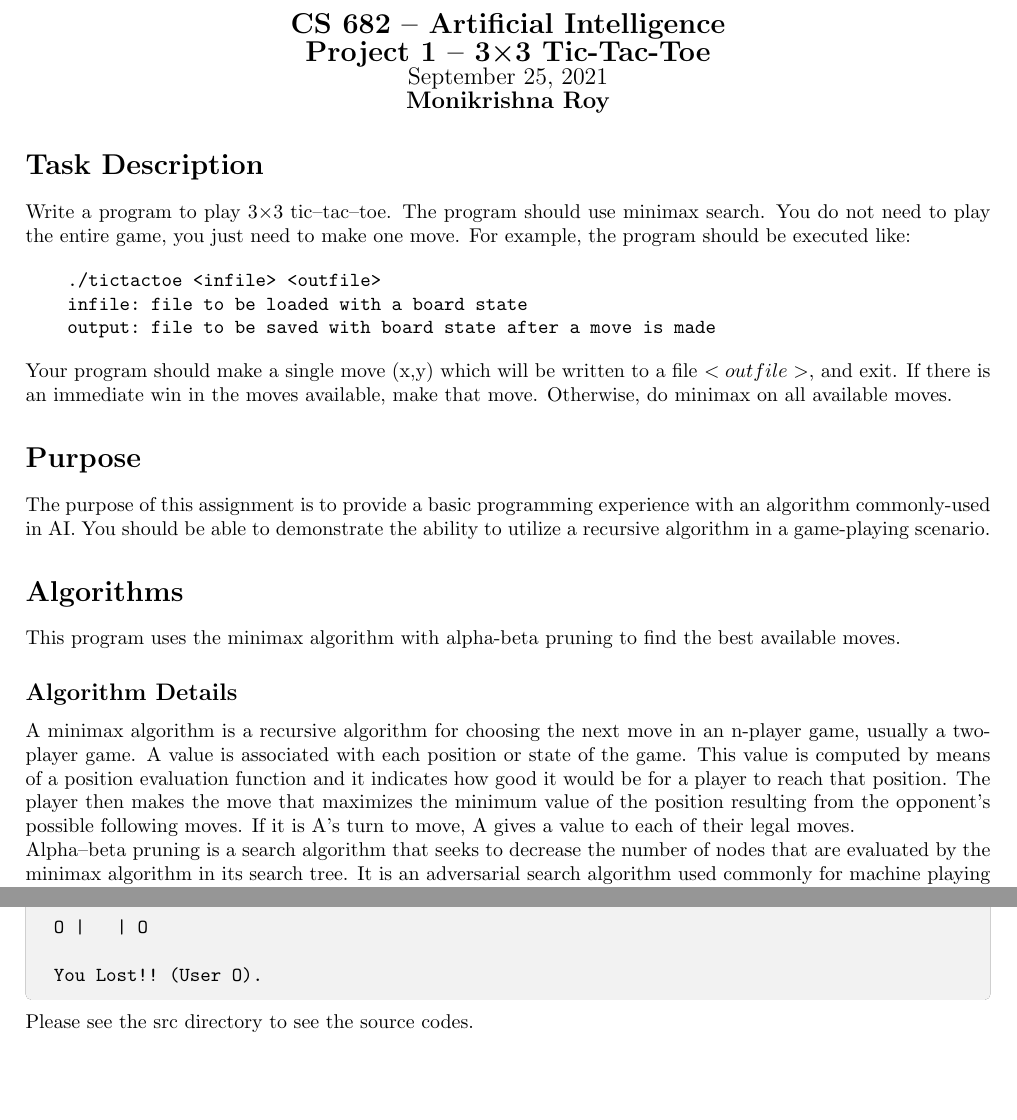
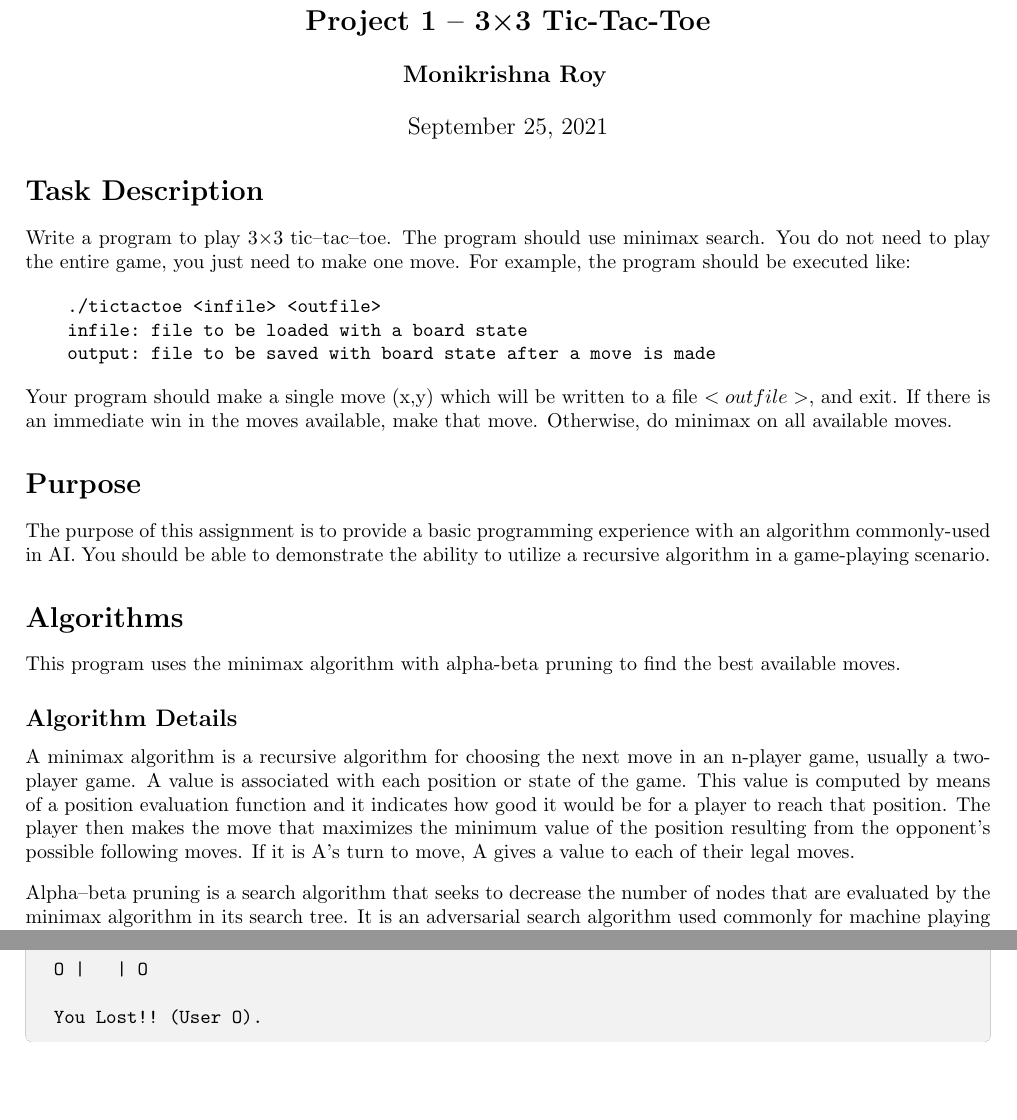
Before and after one commit to moni-roy/Tic-Tac-Toe, a LaTeX document (report/Report.tex): two parts of pages 1 and 5 of 5, joined at a grey line, cut at the place of the change. Compiled offline with pdfLaTeX.

Commit message:
update reports

```diff
--- a/report/Report.tex
+++ b/report/Report.tex
@@ -4,7 +4,7 @@
 %\setlength{\textwidth}{16.0cm}
 %\setlength{\textheight}{22cm}
 %\pagestyle{myheadings}
-% \usepackage{xparse}
+\usepackage{xparse}
 \usepackage[margin=0.9in]{geometry}
 \usepackage{tcolorbox}
 \setlength\parindent{0pt}
@@ -29,15 +29,16 @@
     %Title:
     {\Large \bf CS 682 – Artificial Intelligence}
 
-    % \vspace{1cm}
+    \vspace{.5cm}
 
     {\Large \bf Project 1 – 3×3 Tic-Tac-Toe}
 
-    % \vspace{0.5cm}
+    \vspace{0.5cm}
+    {\large \bf Monikrishna Roy}
+    \vspace{0.5cm}
 
     {\large \today}
 
-    {\large \bf Monikrishna Roy}
 
 \end{center}
 
@@ -63,6 +64,7 @@ This program uses the minimax algorithm with alpha-beta pruning to find the best
 \subsection*{Algorithm Details}
 
 A minimax algorithm is a recursive algorithm for choosing the next move in an n-player game, usually a two-player game. A value is associated with each position or state of the game. This value is computed by means of a position evaluation function and it indicates how good it would be for a player to reach that position. The player then makes the move that maximizes the minimum value of the position resulting from the opponent's possible following moves. If it is A's turn to move, A gives a value to each of their legal moves.
+\vspace{0.3cm}
 
 Alpha–beta pruning is a search algorithm that seeks to decrease the number of nodes that are evaluated by the minimax algorithm in its search tree. It is an adversarial search algorithm used commonly for machine playing of two-player games (Tic-tac-toe, Chess, Go, etc.). It stops evaluating a move when at least one possibility has been found that proves the move to be worse than a previously examined move. Such moves need not be evaluated further. When applied to a standard minimax tree, it returns the same move as minimax would, but prunes away branches that cannot possibly influence the final decision.
 
@@ -298,6 +304,4 @@ You Lost!! (User O).
 \end{verbatim}
 \end{tcolorbox}
 
-Please see the src directory to see the source codes.
-
 \end{document}
```
Also changed, not shown: report/Report.pdf, report/Report.tex (8 more changed lines).
